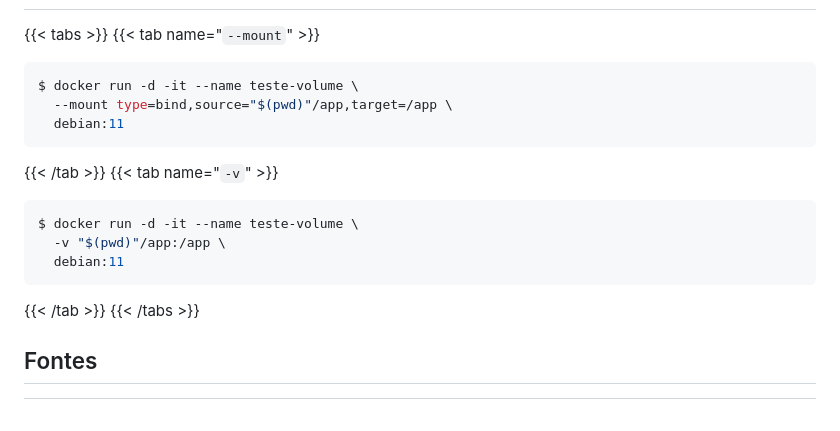
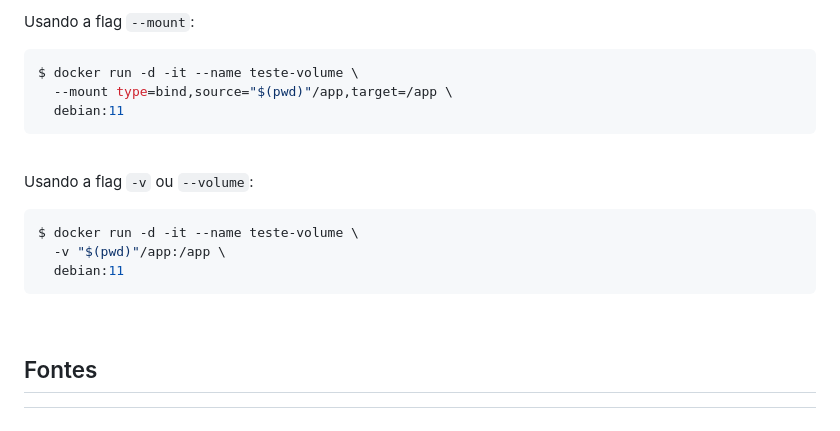
Before and after one commit to ferpaesdias/LinuxTips_PICK, a Markdown page: Descomplicando_o_Docker/Day4/02-Criando_um_volume_do_tipo_bind.md, the part around one of its changes. Drawn GitHub-style.

Commit message:
Update file code block

````diff
--- a/Descomplicando_o_Docker/Day4/02-Criando_um_volume_do_tipo_bind.md
+++ b/Descomplicando_o_Docker/Day4/02-Criando_um_volume_do_tipo_bind.md
@@ -55,25 +56,23 @@ Se você usar `--mount` para montar um arquivo ou diretório que ainda não exis
 
+Usando a flag `--mount`:
 
-{{< tabs >}}
-{{< tab name="`--mount`" >}}
-
-```console
+```shell
 $ docker run -d -it --name teste-volume \
   --mount type=bind,source="$(pwd)"/app,target=/app \
   debian:11
 ```
 
-{{< /tab >}}
-{{< tab name="`-v`" >}}
+<br>
 
-```console
+Usando a flag `-v` ou `--volume`:
+
+```shell
 $ docker run -d -it --name teste-volume \
   -v "$(pwd)"/app:/app \
   debian:11
 ```
 
-{{< /tab >}}
-{{< /tabs >}}
+<br>
 
 ## Fontes
 [^1]: [Bind mounts](https://docs.docker.com/engine/storage/bind-mounts/)
````
Also changed, not shown: other parts of Descomplicando_o_Docker/Day4/02-Criando_um_volume_do_tipo_bind.md (+1 -0 lines).
